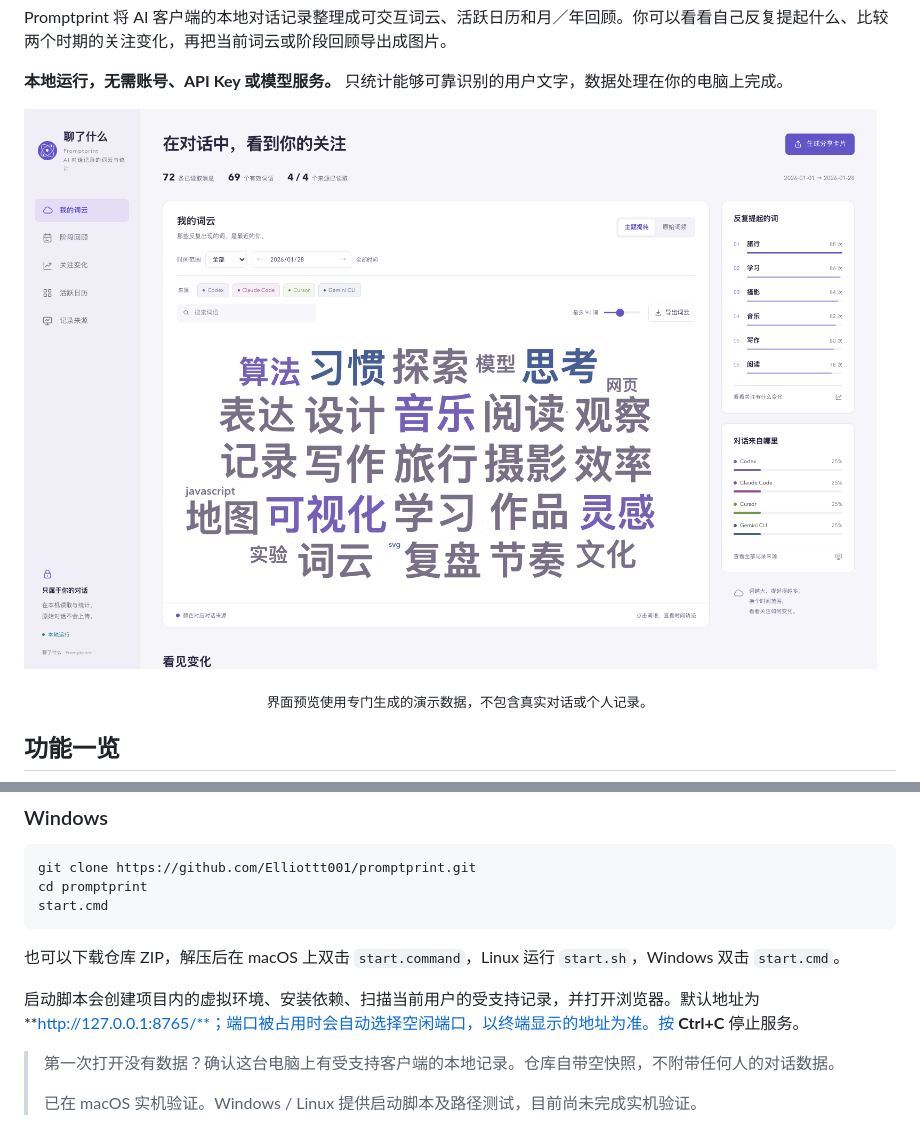
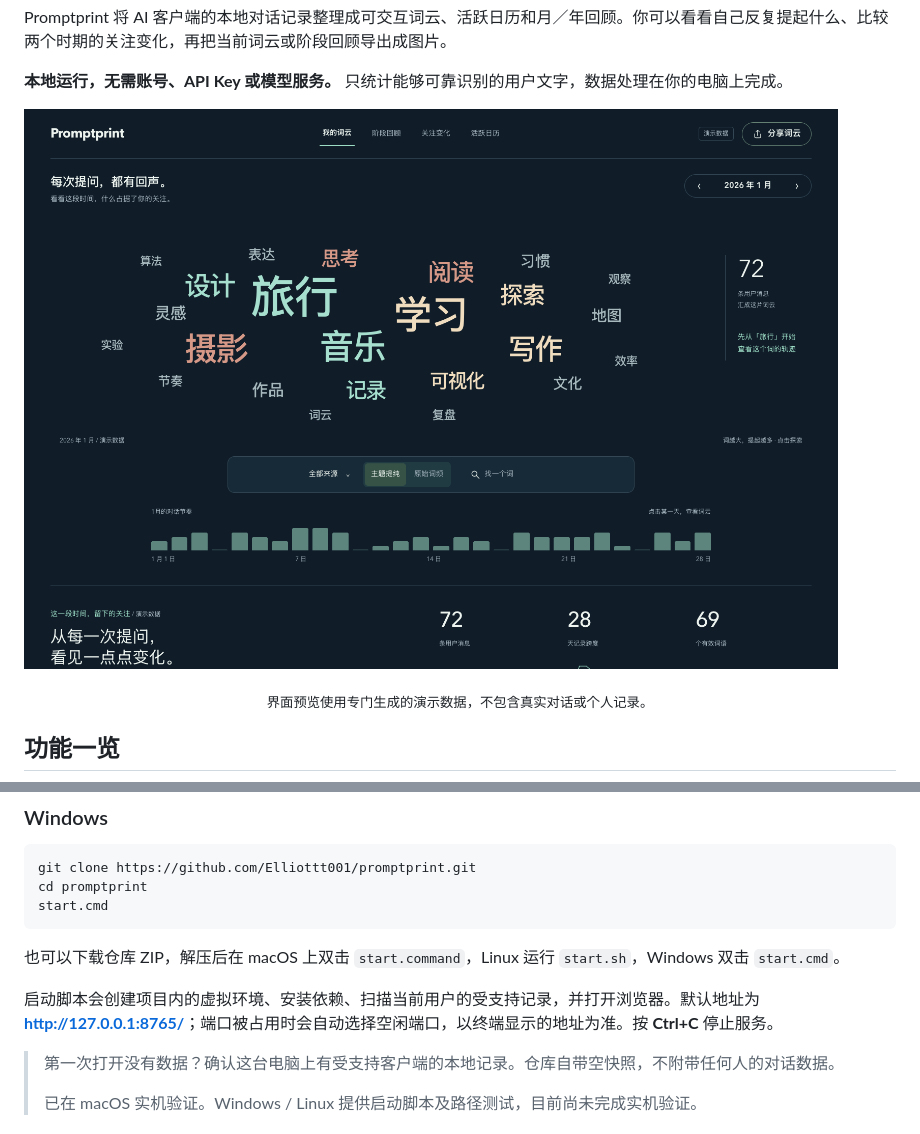
Before and after one commit to Elliottt001/promptprint, a Markdown page: README.md, 2 parts joined by grey strips. GitHub-like rendering; pictures changed too: assets/preview.png.

Commit message:
docs: refresh UI screenshot and fix local URL formatting

```diff
--- a/README.md
+++ b/README.md
@@ -59,7 +59,7 @@ start.cmd
 
 也可以下载仓库 ZIP，解压后在 macOS 上双击 `start.command`，Linux 运行 `start.sh`，Windows 双击 `start.cmd`。
 
-启动脚本会创建项目内的虚拟环境、安装依赖、扫描当前用户的受支持记录，并打开浏览器。默认地址为 **http://127.0.0.1:8765/**；端口被占用时会自动选择空闲端口，以终端显示的地址为准。按 **Ctrl+C** 停止服务。
+启动脚本会创建项目内的虚拟环境、安装依赖、扫描当前用户的受支持记录，并打开浏览器。默认地址为 **[http://127.0.0.1:8765/](http://127.0.0.1:8765/)**；端口被占用时会自动选择空闲端口，以终端显示的地址为准。按 **Ctrl+C** 停止服务。
 
 > 第一次打开没有数据？确认这台电脑上有受支持客户端的本地记录。仓库自带空快照，不附带任何人的对话数据。
 >
```
